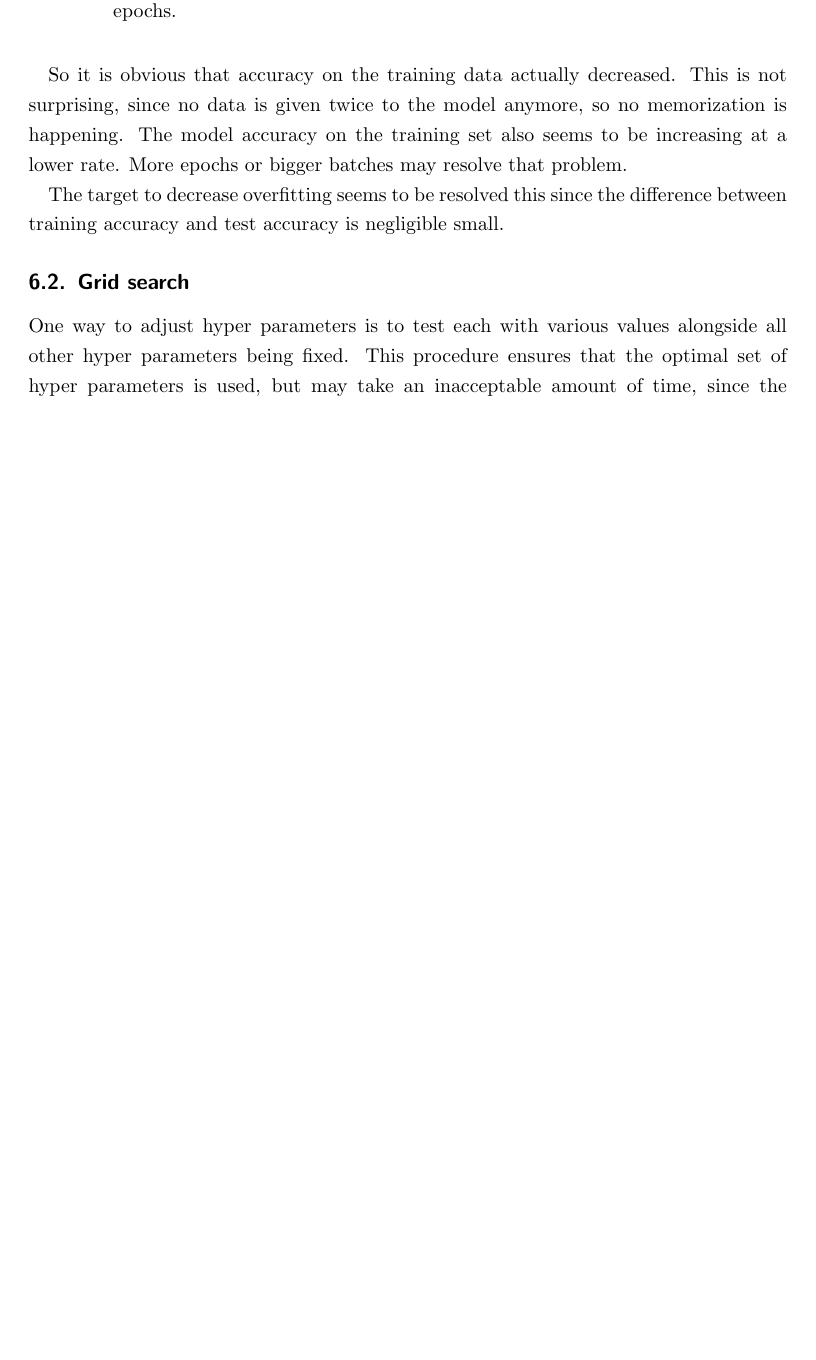
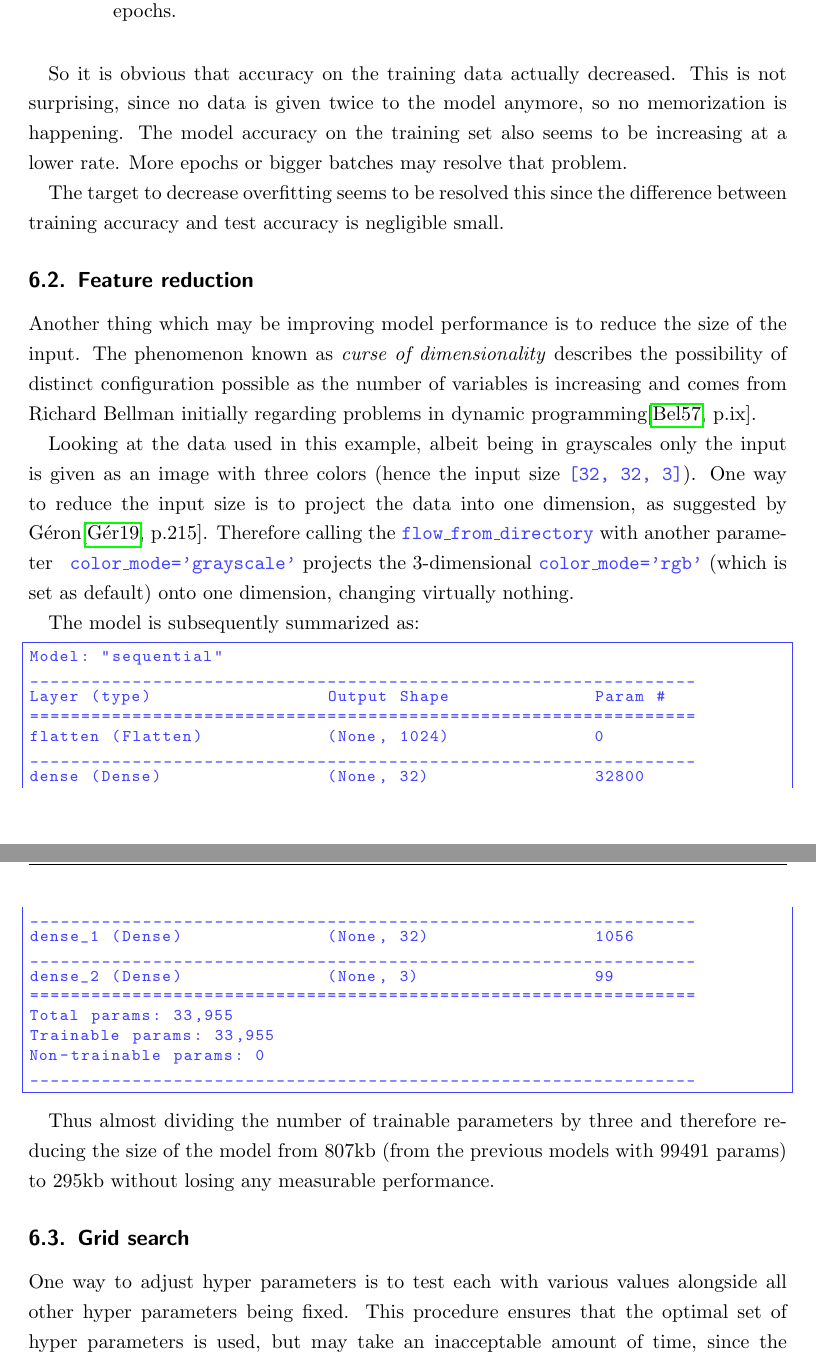
Before and after one commit to klawr/deepmech, a LaTeX document (reports/srp/document.tex, which reads reports/srp/sections/hyper_parameter_tuning.tex): part of page 24 of 27 before the commit and two parts of pages 24 and 25 of 28 after it, the two joined at a grey line, cut so that both start at the same text, the shorter picture padded with empty space. Compiled offline with pdfLaTeX.

Commit message:
Add feature reduction to hyper_parameter_tuning

```diff
--- a/reports/srp/sections/hyper_parameter_tuning.tex
+++ b/reports/srp/sections/hyper_parameter_tuning.tex
@@ -94,6 +94,37 @@ More epochs or bigger batches may resolve that problem.
 
 The target to decrease overfitting seems to be resolved this since the difference between training accuracy and test accuracy is negligible small.
 
+\subsection{Feature reduction}
+
+Another thing which may be improving model performance is to reduce the size of the input.
+The phenomenon known as \textit{curse of dimensionality} describes the possibility of distinct configuration possible as the number of variables is increasing and comes from Richard Bellman initially regarding problems in dynamic programming\cite[p.ix]{Bellman1957}.
+
+Looking at the data used in this example, albeit being in grayscales only the input is given as an image with three colors (hence the input size \code{[32, 32, 3]}).
+One way to reduce the input size is to project the data into one dimension, as suggested by Géron\cite[p.215]{Geron2019}.
+Therefore calling the \code{flow\_from\_directory} with another parameter \code{ color\_mode='grayscale'} projects the 3-dimensional \code{color\_mode='rgb'} (which is set as default) onto one dimension, changing virtually nothing.
+
+The model is subsequently summarized as:
+\begin{lstlisting}
+Model: "sequential"
+_________________________________________________________________
+Layer (type)                 Output Shape              Param #
+=================================================================
+flatten (Flatten)            (None, 1024)              0
+_________________________________________________________________
+dense (Dense)                (None, 32)                32800
+_________________________________________________________________
+dense_1 (Dense)              (None, 32)                1056
+_________________________________________________________________
+dense_2 (Dense)              (None, 3)                 99
+=================================================================
+Total params: 33,955
+Trainable params: 33,955
+Non-trainable params: 0
+_________________________________________________________________
+\end{lstlisting}
+
+Thus almost dividing the number of trainable parameters by three and therefore reducing the size of the model from 807kb (from the previous models with 99491 params) to 295kb without losing any measurable performance.
+
 \subsection{Grid search}
 One way to adjust hyper parameters is to test each with various values alongside all other hyper parameters being fixed.
 This procedure ensures that the optimal set of hyper parameters is used, but may take an inacceptable amount of time, since the number of models created is exponentially growing to the number of hyper parameters which are do be adjusted.
```
Also changed, not shown: reports/srp/document.bib (+13 -1 lines), reports/srp/sections/hyper_parameter_tuning.tex (2 more changed lines), 2 other files.
